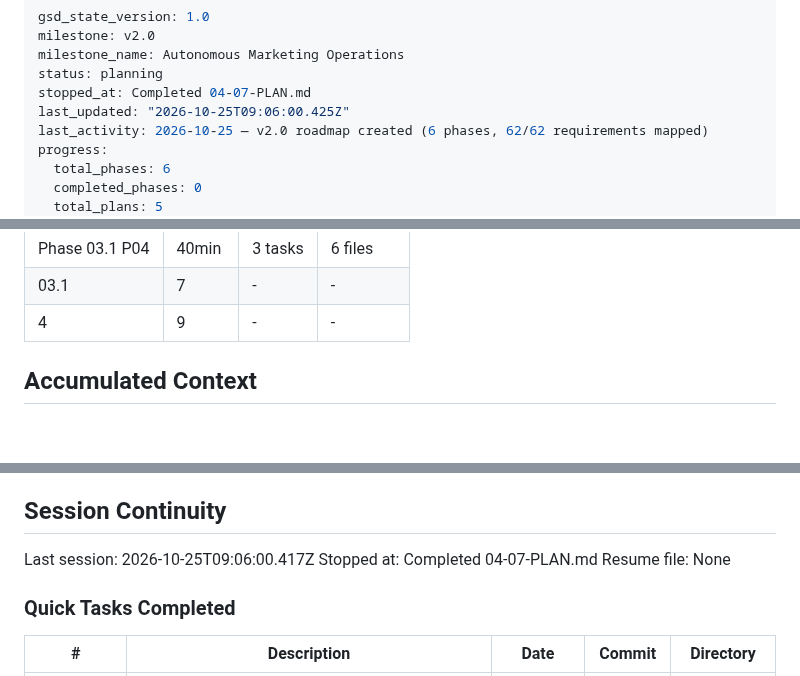
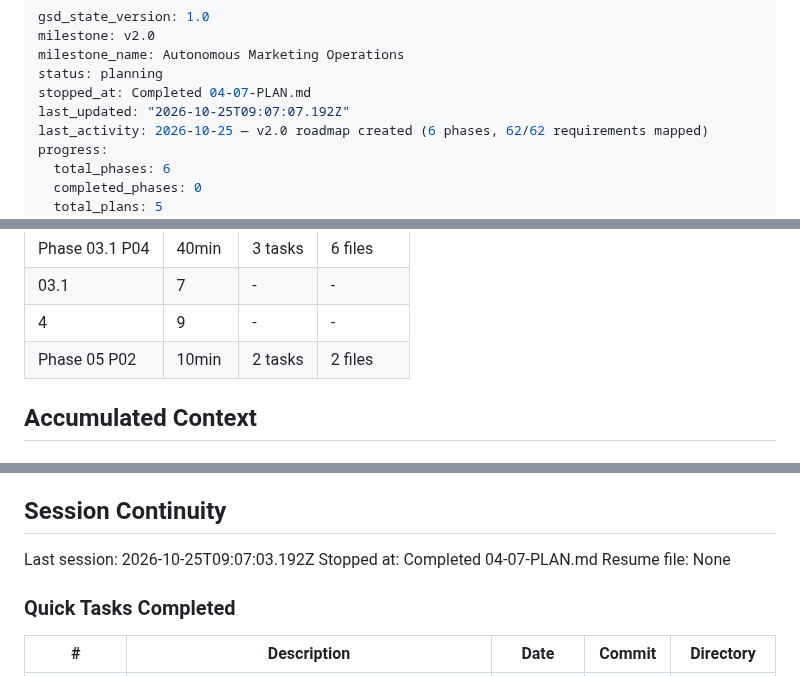
Before and after one commit to lyonsv/cmo-2x-teardown, a Markdown page: .planning/STATE.md, 3 parts joined by grey strips. Rendered like a GitHub page; blank space fills up the shorter version.

```diff
--- a/.planning/STATE.md
+++ b/.planning/STATE.md
@@ -4,7 +4,7 @@ milestone: v2.0
 milestone_name: Autonomous Marketing Operations
 status: planning
 stopped_at: Completed 04-07-PLAN.md
-last_updated: "2026-10-25T09:06:00.425Z"
+last_updated: "2026-10-25T09:07:07.192Z"
 last_activity: 2026-10-25 — v2.0 roadmap created (6 phases, 62/62 requirements mapped)
 progress:
   total_phases: 6
@@ -69,6 +69,7 @@ Progress (v2.0): [░░░░░░░░░░] 0%
 | Phase 03.1 P04 | 40min | 3 tasks | 6 files |
 | 03.1 | 7 | - | - |
 | 4 | 9 | - | - |
+| Phase 05 P02 | 10min | 2 tasks | 2 files |
 
 ## Accumulated Context
 
@@ -126,7 +128,7 @@ Progress (v2.0): [░░░░░░░░░░] 0%
 
 ## Session Continuity
 
-Last session: 2026-10-25T09:06:00.417Z
+Last session: 2026-10-25T09:07:03.192Z
 Stopped at: Completed 04-07-PLAN.md
 Resume file: None
 
```
Also changed, not shown: other parts of .planning/STATE.md (+1 -0 lines), .planning/REQUIREMENTS.md (+2 -2 lines), 1 other file.
